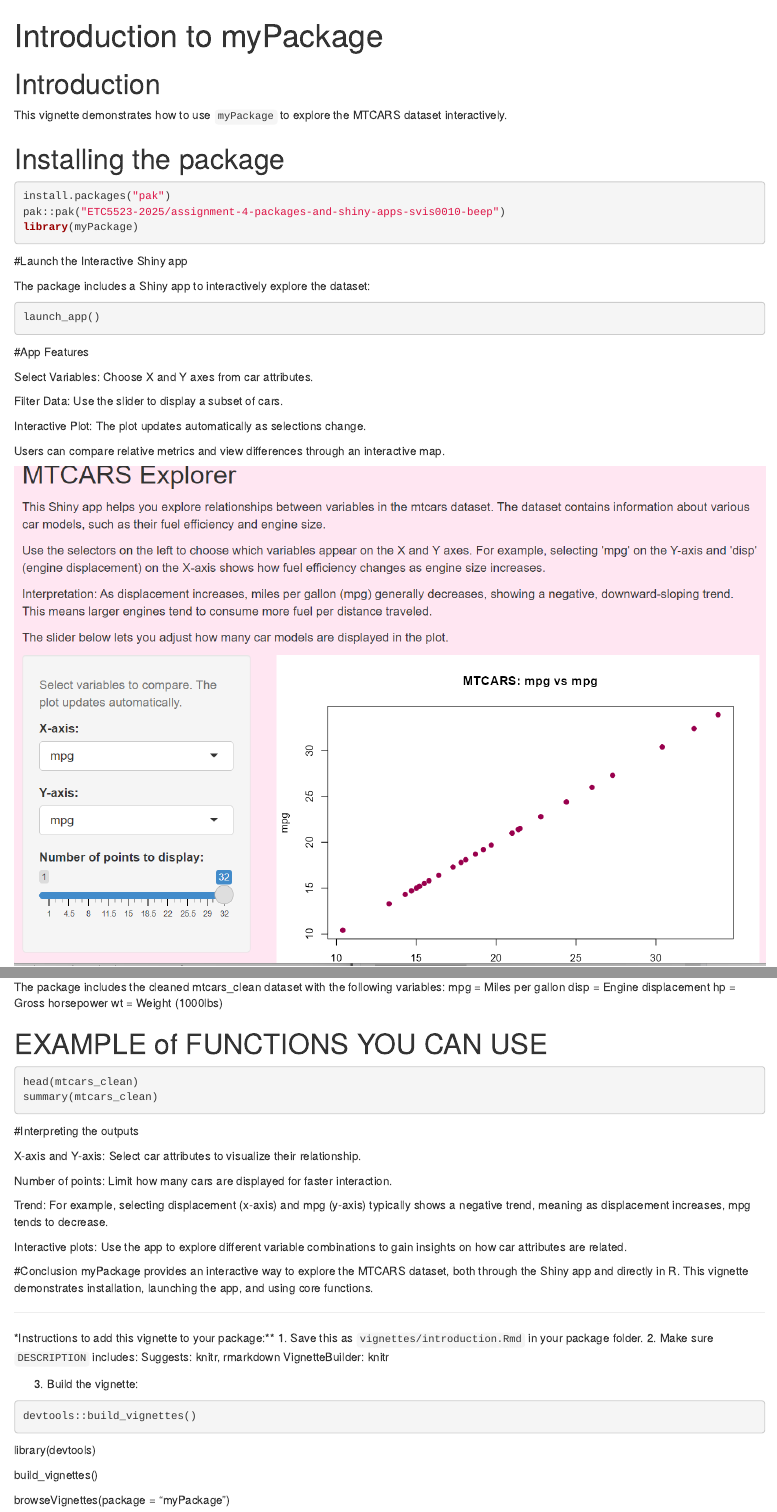
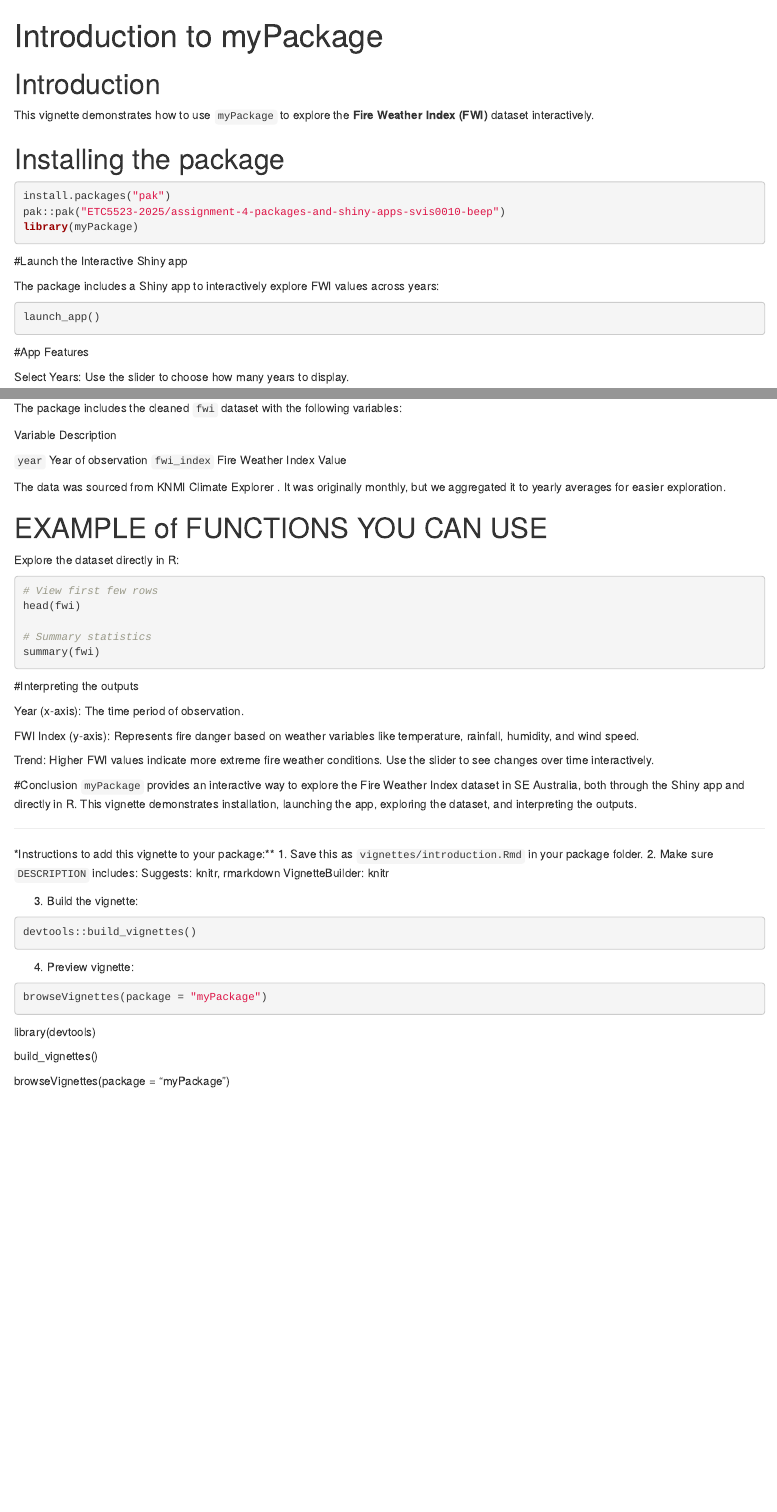
Before and after one commit to ETC5523-2025/assignment-4-packages-and-shiny-apps-svis0010-beep, an R Markdown document (vignettes/introduction.Rmd): the page in a window 1100 px wide, from its top, and a second part further down, joined at a grey line. Rendered offline with R 4.5, knitr and Pandoc, with nearby package versions.

Commit message:
Update README and vignette for FWI dataset and Shiny app

````diff
--- a/vignettes/introduction.Rmd
+++ b/vignettes/introduction.Rmd
@@ -10,7 +10,7 @@ vignette: >
 
 # Introduction
 
-This vignette demonstrates how to use `myPackage` to explore the MTCARS dataset interactively.
+This vignette demonstrates how to use `myPackage` to explore the **Fire Weather Index (FWI)** dataset interactively.
 
 # Installing the package
 
@@ -22,7 +22,7 @@ library(myPackage)
 ```
 #Launch the Interactive Shiny app
 
-The package includes a Shiny app to interactively explore the dataset:
+The package includes a Shiny app to interactively explore FWI values across years:
 
 ```r
 launch_app()
@@ -30,10 +30,9 @@ launch_app()
 ```
 #App Features
 
-Select Variables: Choose X and Y axes from car attributes.
+Select Years: Use the slider to choose how many years to display.
 
-Filter Data: Use the slider to display a subset of cars.
+Interactive Plot: The plot updates automatically to reflect the selected years.
 
-Interactive Plot: The plot updates automatically as selections change.
+Insight: Observe trends in the Fire Weather Index over time.
 
-Users can compare relative metrics and view differences through an interactive map.
@@ -42,29 +42,34 @@ Users can compare relative metrics and view differences through an interactive m
 # Dataset Included
 
-The package includes the cleaned mtcars_clean dataset with the following variables:
-mpg = Miles per gallon
-disp = Engine displacement
-hp = Gross horsepower
-wt = Weight (1000lbs)
+The package includes the cleaned `fwi` dataset with the following variables:
+
+Variable           Description
+
+`year`            Year of observation
+`fwi_index`       Fire Weather Index Value
+
+The data was sourced from KNMI Climate Explorer
+. It was originally monthly, but we aggregated it to yearly averages for easier exploration.
 
 # EXAMPLE of FUNCTIONS YOU CAN USE
+Explore the dataset directly in R:
 ```r
-head(mtcars_clean)
-summary(mtcars_clean)
+# View first few rows
+head(fwi)
 
+# Summary statistics
+summary(fwi)
 ```
 #Interpreting the outputs
 
-X-axis and Y-axis: Select car attributes to visualize their relationship.
+Year (x-axis): The time period of observation.
 
-Number of points: Limit how many cars are displayed for faster interaction.
+FWI Index (y-axis): Represents fire danger based on weather variables like temperature, rainfall, humidity, and wind speed.
 
-Trend: For example, selecting displacement (x-axis) and mpg (y-axis) typically shows a negative trend, meaning as displacement increases, mpg tends to decrease.
-
-Interactive plots: Use the app to explore different variable combinations to gain insights on how car attributes are related.
+Trend: Higher FWI values indicate more extreme fire weather conditions. Use the slider to see changes over time interactively.
 
 #Conclusion
-myPackage provides an interactive way to explore the MTCARS dataset, both through the Shiny app and directly in R. This vignette demonstrates installation, launching the app, and using core functions.
+`myPackage` provides an interactive way to explore the Fire Weather Index dataset in SE Australia, both through the Shiny app and directly in R. This vignette demonstrates installation, launching the app, exploring the dataset, and interpreting the outputs.
 
 
 ---
@@ -80,6 +85,13 @@ VignetteBuilder: knitr
 ```r
 devtools::build_vignettes()
 ```
+4. Preview vignette:
+
+```r
+browseVignettes(package = "myPackage")
+```
+
+
 library(devtools)
 
 build_vignettes()
````
Also changed, not shown: README.md, vignettes/introduction.Rmd (3 more changed lines).
